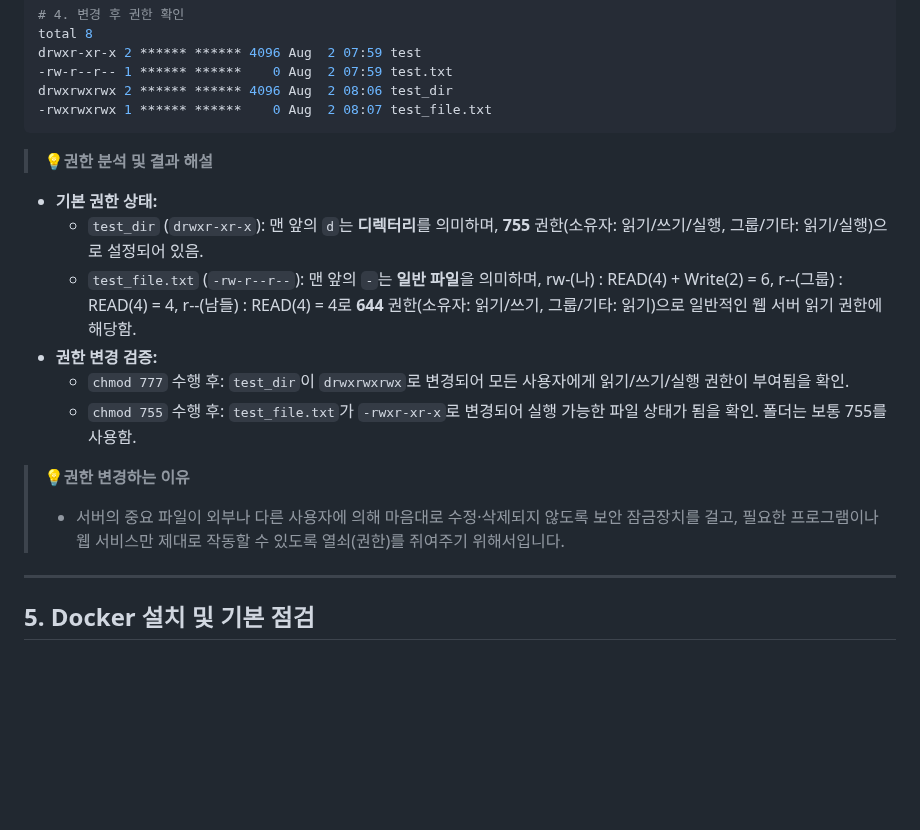
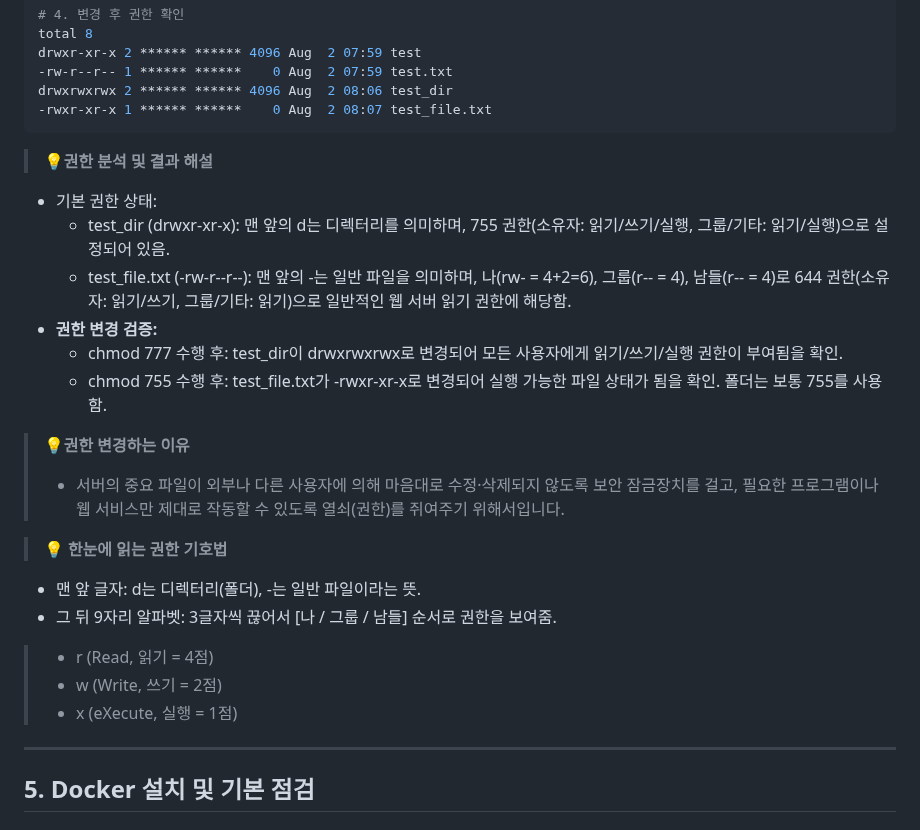
Before and after one commit to roe-e/ro-codyssey, a Markdown page: README.md, the part around the change. Rendered like a GitHub page; blank space fills up the shorter version.

````diff
--- a/README.md
+++ b/README.md
@@ -78,18 +78,26 @@ total 8
 drwxr-xr-x 2 ****** ****** 4096 Aug  2 07:59 test
 -rw-r--r-- 1 ****** ******    0 Aug  2 07:59 test.txt
 drwxrwxrwx 2 ****** ****** 4096 Aug  2 08:06 test_dir
--rwxrwxrwx 1 ****** ******    0 Aug  2 08:07 test_file.txt
+-rwxr-xr-x 1 ****** ******    0 Aug  2 08:07 test_file.txt
 ```
 > **💡권한 분석 및 결과 해설**
-* **기본 권한 상태:**
-  * `test_dir` (`drwxr-xr-x`): 맨 앞의 `d`는 **디렉터리**를 의미하며, **755** 권한(소유자: 읽기/쓰기/실행, 그룹/기타: 읽기/실행)으로 설정되어 있음.
-  * `test_file.txt` (`-rw-r--r--`): 맨 앞의 `-`는 **일반 파일**을 의미하며, rw-(나) : READ(4) + Write(2) = 6, r--(그룹) : READ(4) = 4, r--(남들) : READ(4) = 4로 **644** 권한(소유자: 읽기/쓰기, 그룹/기타: 읽기)으로 일반적인 웹 서버 읽기 권한에 해당함.
+* 기본 권한 상태:
+  * test_dir (drwxr-xr-x): 맨 앞의 d는 디렉터리를 의미하며, 755 권한(소유자: 읽기/쓰기/실행, 그룹/기타: 읽기/실행)으로 설정되어 있음.
+  * test_file.txt (-rw-r--r--): 맨 앞의 -는 일반 파일을 의미하며, 나(rw- = 4+2=6), 그룹(r-- = 4), 남들(r-- = 4)로 644 권한(소유자: 읽기/쓰기, 그룹/기타: 읽기)으로 일반적인 웹 서버 읽기 권한에 해당함.
 * **권한 변경 검증:**
-  * `chmod 777` 수행 후: `test_dir`이 `drwxrwxrwx`로 변경되어 모든 사용자에게 읽기/쓰기/실행 권한이 부여됨을 확인.
-  * `chmod 755` 수행 후: `test_file.txt`가 `-rwxr-xr-x`로 변경되어 실행 가능한 파일 상태가 됨을 확인. 폴더는 보통 755를 사용함.
+  * chmod 777 수행 후: test_dir이 drwxrwxrwx로 변경되어 모든 사용자에게 읽기/쓰기/실행 권한이 부여됨을 확인.
+  * chmod 755 수행 후: test_file.txt가 -rwxr-xr-x로 변경되어 실행 가능한 파일 상태가 됨을 확인. 폴더는 보통 755를 사용함.
 
 > **💡권한 변경하는 이유**
 > * 서버의 중요 파일이 외부나 다른 사용자에 의해 마음대로 수정·삭제되지 않도록 보안 잠금장치를 걸고, 필요한 프로그램이나 웹 서비스만 제대로 작동할 수 있도록 열쇠(권한)를 쥐여주기 위해서입니다.
+
+> **💡 한눈에 읽는 권한 기호법**
+* 맨 앞 글자: d는 디렉터리(폴더), -는 일반 파일이라는 뜻.
+* 그 뒤 9자리 알파벳: 3글자씩 끊어서 [나 / 그룹 / 남들] 순서로 권한을 보여줌.
+> * r (Read, 읽기 = 4점)
+> * w (Write, 쓰기 = 2점)
+> * x (eXecute, 실행 = 1점)
+
 ---
 
 ## 5. Docker 설치 및 기본 점검
````
